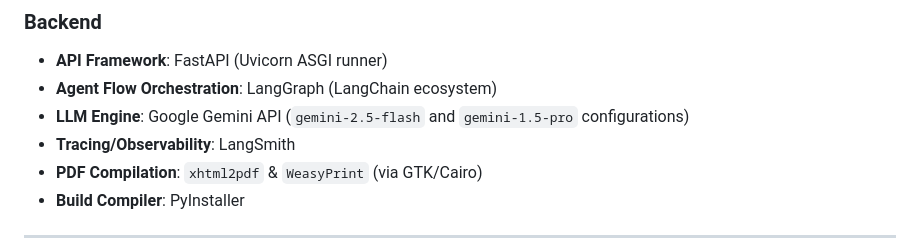
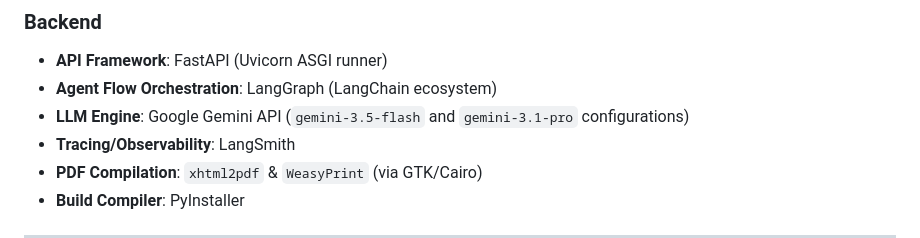
Before and after one commit to ThucDao/ai-multi-agent-data-analysis-app, a Markdown page: README.md, the part around the change. Drawn GitHub-style; folded sections open.

```diff
--- a/README.md
+++ b/README.md
@@ -381,7 +381,7 @@ graph TD
 ### Backend
 * **API Framework**: FastAPI (Uvicorn ASGI runner)
 * **Agent Flow Orchestration**: LangGraph (LangChain ecosystem)
-* **LLM Engine**: Google Gemini API (`gemini-2.5-flash` and `gemini-1.5-pro` configurations)
+* **LLM Engine**: Google Gemini API (`gemini-3.5-flash` and `gemini-3.1-pro` configurations)
 * **Tracing/Observability**: LangSmith
 * **PDF Compilation**: `xhtml2pdf` & `WeasyPrint` (via GTK/Cairo)
 * **Build Compiler**: PyInstaller
```
